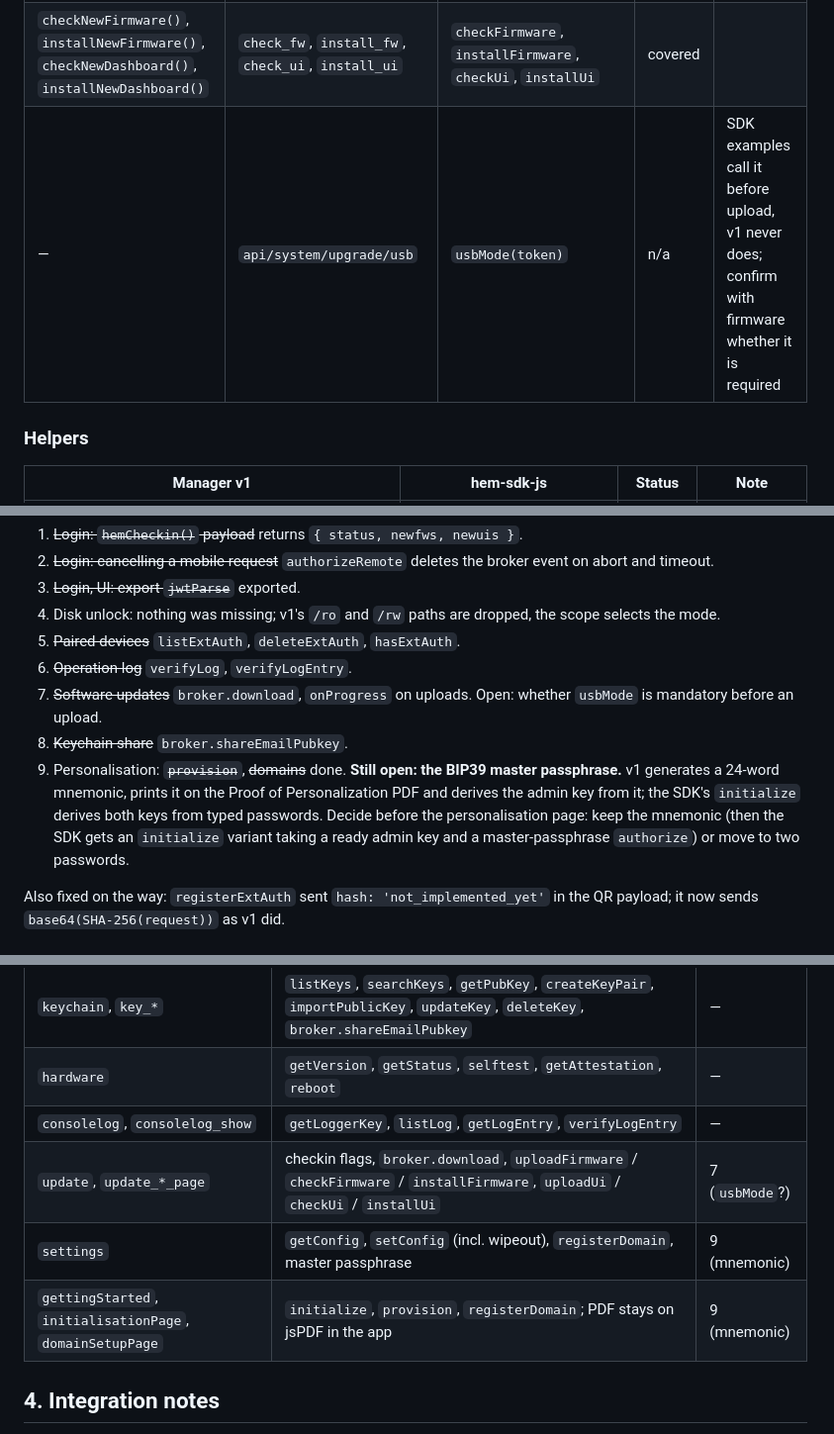
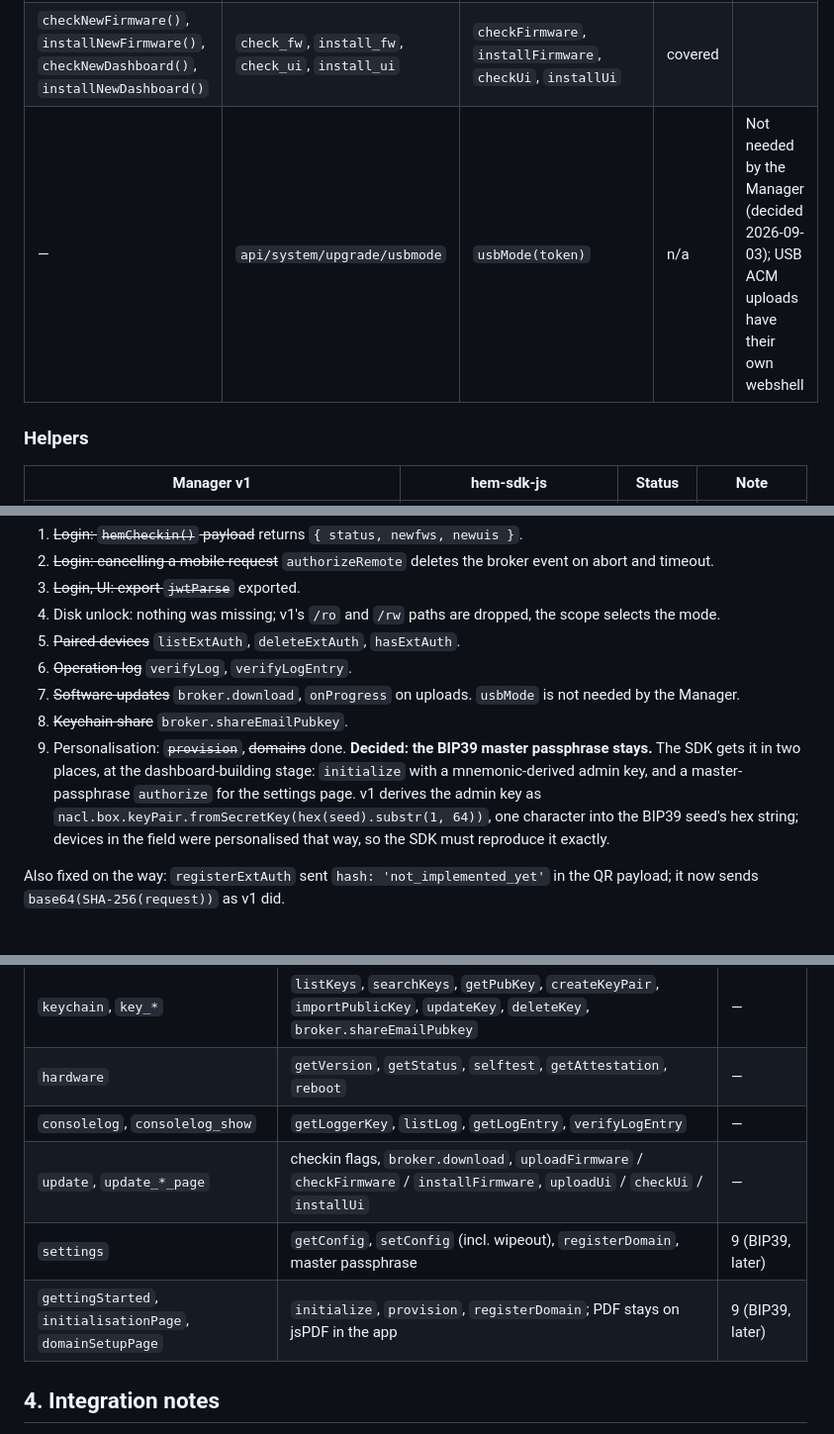
Before and after one commit to encedo/encedo-manager, a Markdown page: docs/SDK-MAPPING.md, 3 parts joined by grey strips. Shown at 99% size. GitHub-like rendering.

Commit message:
Mapping: usbMode not needed, BIP39 master passphrase stays

```diff
--- a/docs/SDK-MAPPING.md
+++ b/docs/SDK-MAPPING.md
@@ -83,7 +83,7 @@ What is left needs a decision, not code: the BIP39 master passphrase.
 |---|---|---|---|---|
 | `getNewFirmware()`, `getNewDashboard()` | broker `download/firmware/{v}`, `download/dashboard/{v}`, then `POST upload_fw` / `upload_ui` via XHR with progress | `broker.download(kind, version)`, `uploadFirmware(token, bytes, name, {onProgress})`, `uploadUi(...)` | covered | |
 | `checkNewFirmware()`, `installNewFirmware()`, `checkNewDashboard()`, `installNewDashboard()` | `check_fw`, `install_fw`, `check_ui`, `install_ui` | `checkFirmware`, `installFirmware`, `checkUi`, `installUi` | covered | |
-| — | `api/system/upgrade/usb` | `usbMode(token)` | n/a | SDK examples call it before upload, v1 never does; confirm with firmware whether it is required |
+| — | `api/system/upgrade/usbmode` | `usbMode(token)` | n/a | Not needed by the Manager (decided 2026-09-03); USB ACM uploads have their own webshell |
 
 ### Helpers
 
@@ -103,9 +103,9 @@ Closed on SDK branch `manager-v2` (`a750037`), each with a test in `sdk/test/sdk
 4. Disk unlock: nothing was missing; v1's `/ro` and `/rw` paths are dropped, the scope selects the mode.
 5. ~~Paired devices~~ `listExtAuth`, `deleteExtAuth`, `hasExtAuth`.
 6. ~~Operation log~~ `verifyLog`, `verifyLogEntry`.
-7. ~~Software updates~~ `broker.download`, `onProgress` on uploads. Open: whether `usbMode` is mandatory before an upload.
+7. ~~Software updates~~ `broker.download`, `onProgress` on uploads. `usbMode` is not needed by the Manager.
 8. ~~Keychain share~~ `broker.shareEmailPubkey`.
-9. Personalisation: ~~`provision`~~, ~~domains~~ done. **Still open: the BIP39 master passphrase.** v1 generates a 24-word mnemonic, prints it on the Proof of Personalization PDF and derives the admin key from it; the SDK's `initialize` derives both keys from typed passwords. Decide before the personalisation page: keep the mnemonic (then the SDK gets an `initialize` variant taking a ready admin key and a master-passphrase `authorize`) or move to two passwords.
+9. Personalisation: ~~`provision`~~, ~~domains~~ done. **Decided: the BIP39 master passphrase stays.** The SDK gets it in two places, at the dashboard-building stage: `initialize` with a mnemonic-derived admin key, and a master-passphrase `authorize` for the settings page. v1 derives the admin key as `nacl.box.keyPair.fromSecretKey(hex(seed).substr(1, 64))`, one character into the BIP39 seed's hex string; devices in the field were personalised that way, so the SDK must reproduce it exactly.
 
 Also fixed on the way: `registerExtAuth` sent `hash: 'not_implemented_yet'` in the QR payload; it now sends `base64(SHA-256(request))` as v1 did.
 
@@ -120,9 +120,9 @@ Also fixed on the way: `registerExtAuth` sent `hash: 'not_implemented_yet'` in t
 | `keychain`, `key_*` | `listKeys`, `searchKeys`, `getPubKey`, `createKeyPair`, `importPublicKey`, `updateKey`, `deleteKey`, `broker.shareEmailPubkey` | — |
 | `hardware` | `getVersion`, `getStatus`, `selftest`, `getAttestation`, `reboot` | — |
 | `consolelog`, `consolelog_show` | `getLoggerKey`, `listLog`, `getLogEntry`, `verifyLogEntry` | — |
-| `update`, `update_*_page` | checkin flags, `broker.download`, `uploadFirmware` / `checkFirmware` / `installFirmware`, `uploadUi` / `checkUi` / `installUi` | 7 (`usbMode`?) |
-| `settings` | `getConfig`, `setConfig` (incl. wipeout), `registerDomain`, master passphrase | 9 (mnemonic) |
-| `gettingStarted`, `initialisationPage`, `domainSetupPage` | `initialize`, `provision`, `registerDomain`; PDF stays on jsPDF in the app | 9 (mnemonic) |
+| `update`, `update_*_page` | checkin flags, `broker.download`, `uploadFirmware` / `checkFirmware` / `installFirmware`, `uploadUi` / `checkUi` / `installUi` | — |
+| `settings` | `getConfig`, `setConfig` (incl. wipeout), `registerDomain`, master passphrase | 9 (BIP39, later) |
+| `gettingStarted`, `initialisationPage`, `domainSetupPage` | `initialize`, `provision`, `registerDomain`; PDF stays on jsPDF in the app | 9 (BIP39, later) |
 
 ## 4. Integration notes
 
```
